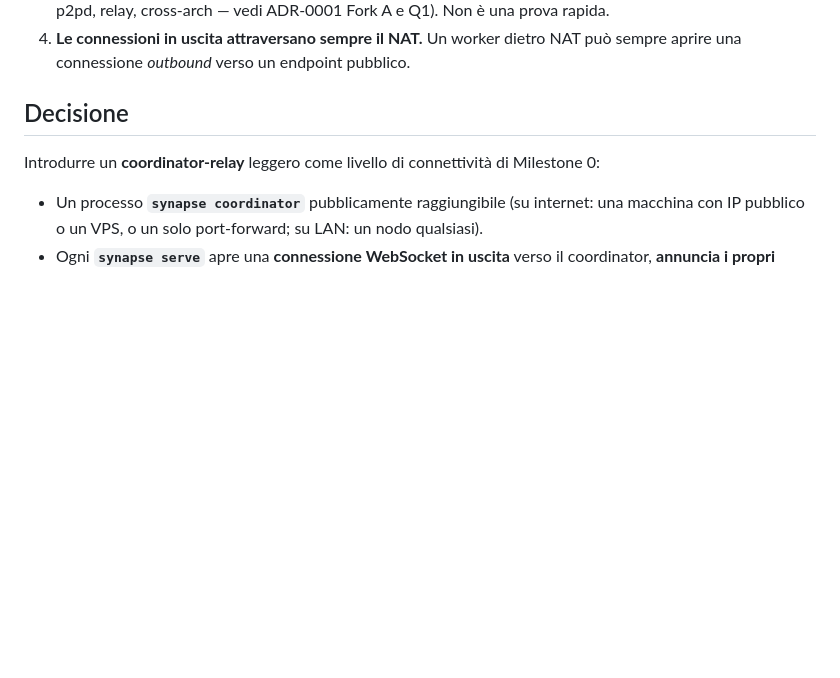
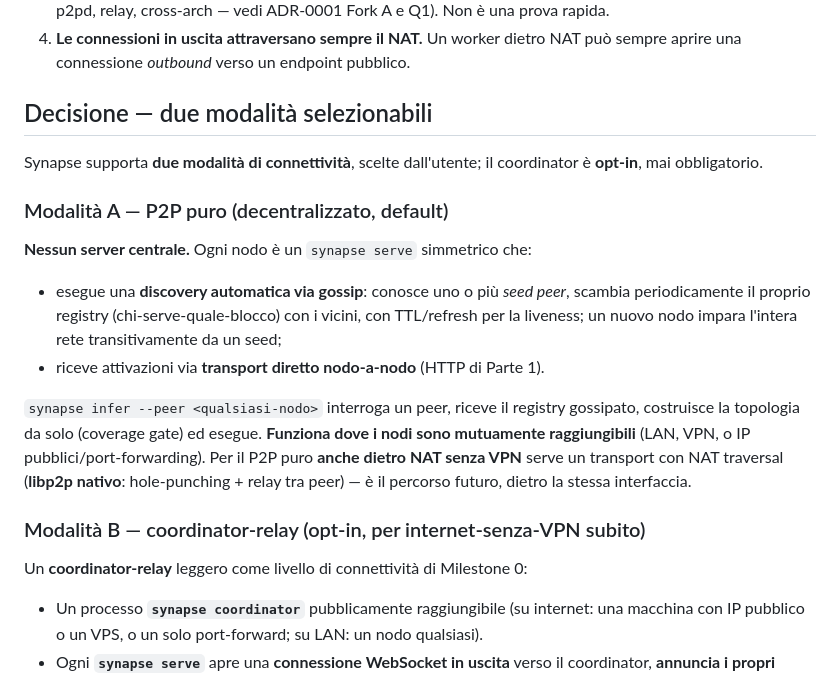
Before and after one commit to babelfornet/eujeno, a Markdown page: docs/decisions/ADR-0002-connettivita-nat.md, the part around the change. GitHub-like rendering; blank space fills up the shorter version.

Commit message:
docs: ADR-0002 a due modalita (P2P puro + coordinator) + piano P2P gossip
Co-Authored-By: Claude Opus 4.8 (1M context) <noreply@anthropic.com>

```diff
--- a/docs/decisions/ADR-0002-connettivita-nat.md
+++ b/docs/decisions/ADR-0002-connettivita-nat.md
@@ -15,9 +15,21 @@ La Parte 2 deve fornire **discovery automatica** (niente più file di topologia
 3. **libp2p nativo (hole-punching + relay) è la soluzione decentralizzata completa ma pesante/rischiosa** (daemon p2pd, relay, cross-arch — vedi ADR-0001 Fork A e Q1). Non è una prova rapida.
 4. **Le connessioni in uscita attraversano sempre il NAT.** Un worker dietro NAT può sempre aprire una connessione *outbound* verso un endpoint pubblico.
 
-## Decisione
+## Decisione — due modalità selezionabili
 
-Introdurre un **coordinator-relay** leggero come livello di connettività di Milestone 0:
+Synapse supporta **due modalità di connettività**, scelte dall'utente; il coordinator è **opt-in**, mai obbligatorio.
+
+### Modalità A — P2P puro (decentralizzato, default)
+
+**Nessun server centrale.** Ogni nodo è un `synapse serve` simmetrico che:
+- esegue una **discovery automatica via gossip**: conosce uno o più *seed peer*, scambia periodicamente il proprio registry (chi-serve-quale-blocco) con i vicini, con TTL/refresh per la liveness; un nuovo nodo impara l'intera rete transitivamente da un seed;
+- riceve attivazioni via **transport diretto nodo-a-nodo** (HTTP di Parte 1).
+
+`synapse infer --peer <qualsiasi-nodo>` interroga un peer, riceve il registry gossipato, costruisce la topologia da solo (coverage gate) ed esegue. **Funziona dove i nodi sono mutuamente raggiungibili** (LAN, VPN, o IP pubblici/port-forwarding). Per il P2P puro **anche dietro NAT senza VPN** serve un transport con NAT traversal (**libp2p nativo**: hole-punching + relay tra peer) — è il percorso futuro, dietro la stessa interfaccia.
+
+### Modalità B — coordinator-relay (opt-in, per internet-senza-VPN subito)
+
+Un **coordinator-relay** leggero come livello di connettività di Milestone 0:
 
 - Un processo **`synapse coordinator`** pubblicamente raggiungibile (su internet: una macchina con IP pubblico o un VPS, o un solo port-forward; su LAN: un nodo qualsiasi).
 - Ogni **`synapse serve`** apre una **connessione WebSocket in uscita** verso il coordinator, **annuncia i propri stage** (embed / decoder:lo-hi / head) e poi serve le richieste di hop relayate. Outbound ⇒ funziona dietro qualsiasi NAT, **senza port-forwarding sui worker**.
```
Also changed, not shown: docs/plans/2026-06-17-part2a-p2p-gossip.md (added, +445 -0 lines).
